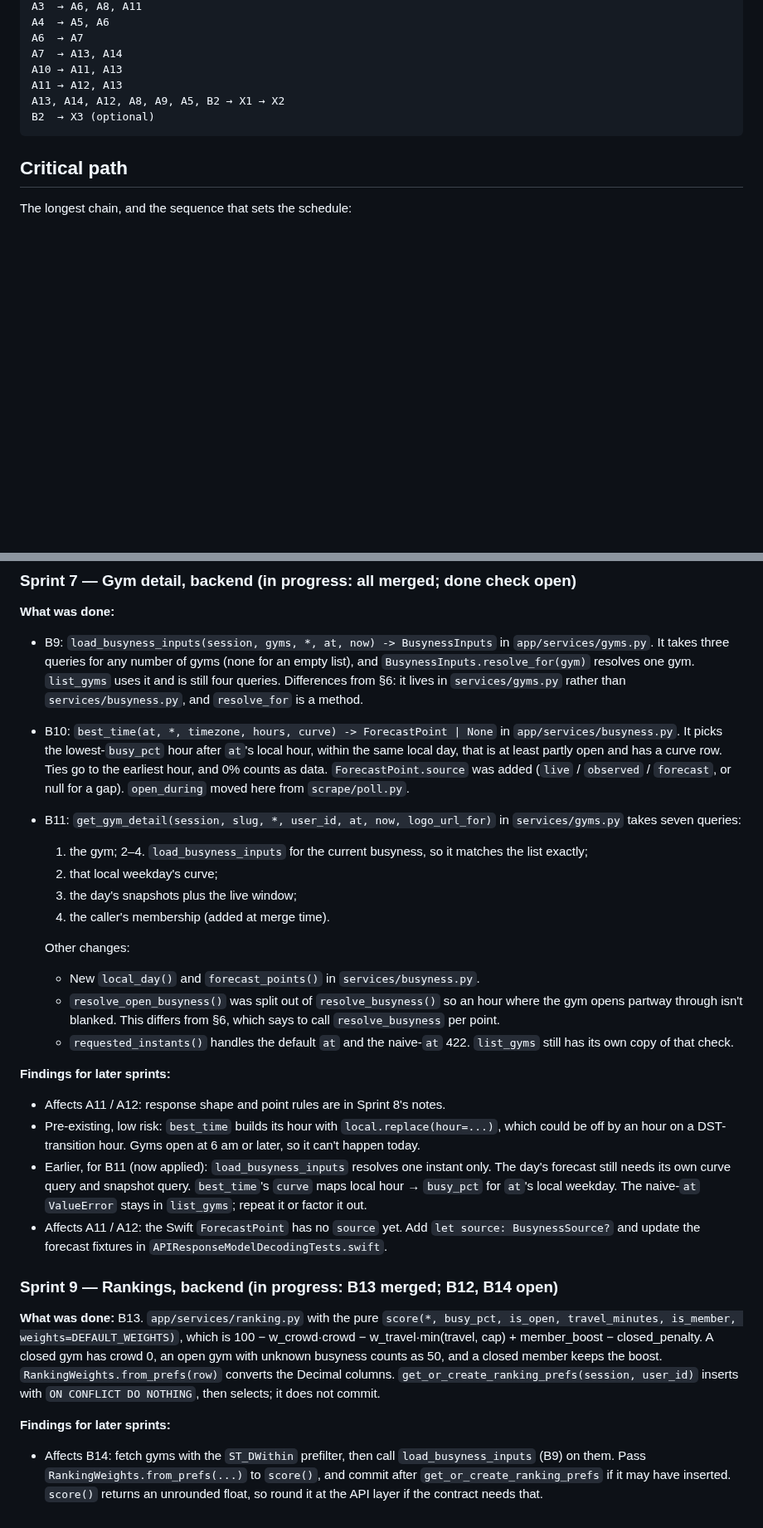
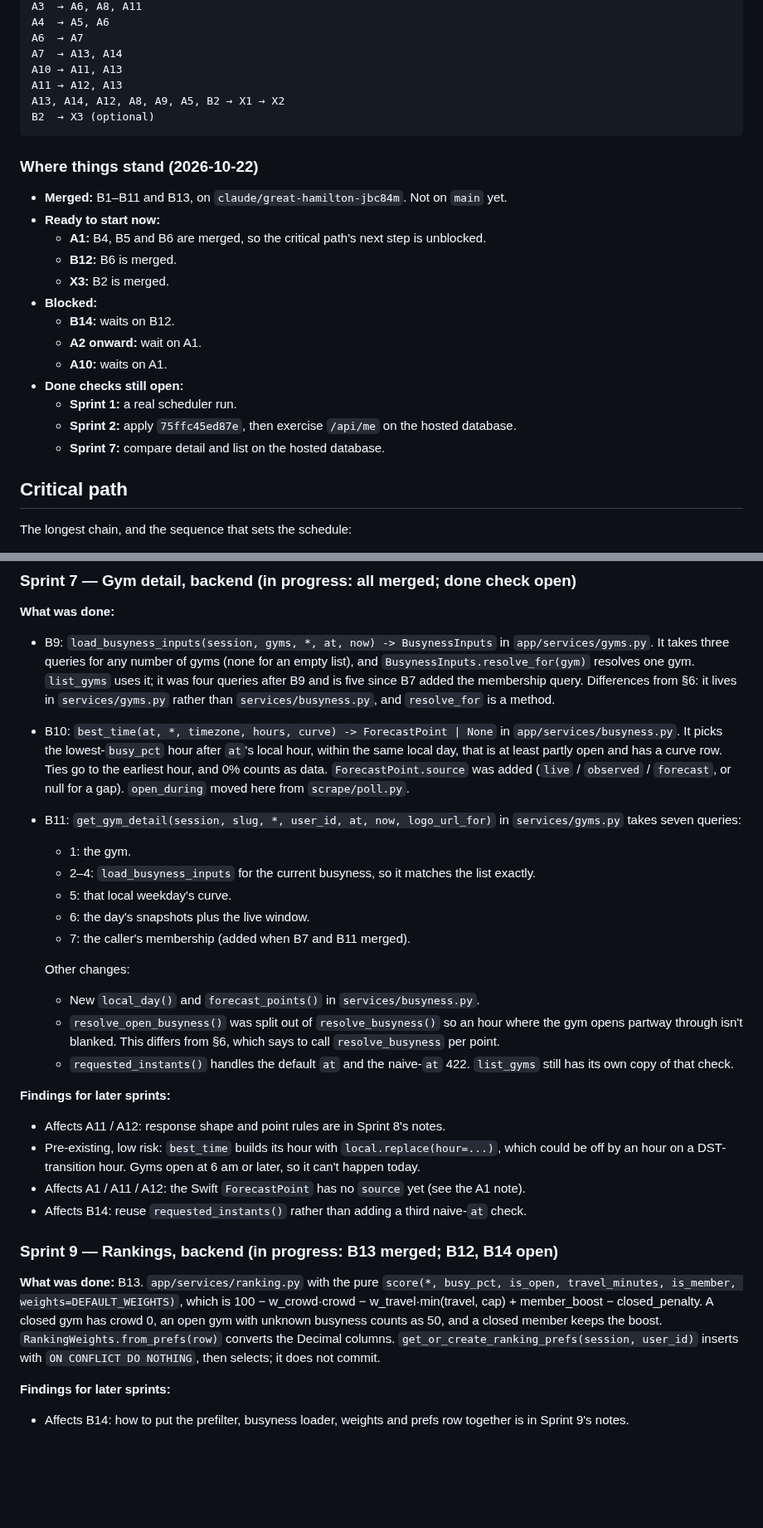
Before and after one commit to yonid4/boulder-bay, a Markdown page: boulder_bay_v1_sprints.md, 2 parts joined by grey strips. Shown at 83% size. GitHub-like rendering; blank space fills up the shorter version.

Commit message:
docs: refresh sprints doc with current status and prune stale findings

````diff
--- a/boulder_bay_v1_sprints.md
+++ b/boulder_bay_v1_sprints.md
@@ -426,6 +426,22 @@ A13, A14, A12, A8, A9, A5, B2 → X1 → X2
 B2  → X3 (optional)
 ```
 
+### Where things stand (2026-10-22)
+
+- **Merged:** B1–B11 and B13, on `claude/great-hamilton-jbc84m`. Not on `main` yet.
+- **Ready to start now:**
+  - **A1:** B4, B5 and B6 are merged, so the critical path's next step is unblocked.
+  - **B12:** B6 is merged.
+  - **X3:** B2 is merged.
+- **Blocked:**
+  - **B14:** waits on B12.
+  - **A2 onward:** wait on A1.
+  - **A10:** waits on A1.
+- **Done checks still open:**
+  - **Sprint 1:** a real scheduler run.
+  - **Sprint 2:** apply `75ffc45ed87e`, then exercise `/api/me` on the hosted database.
+  - **Sprint 7:** compare detail and list on the hosted database.
+
 ## Critical path
 
 The longest chain, and the sequence that sets the schedule:
@@ -565,8 +571,8 @@ Differences from §5: the route also 404s for an inactive gym, and the service t
 **What was done:**
 - B9: `load_busyness_inputs(session, gyms, *, at, now) -> BusynessInputs` in
   `app/services/gyms.py`. It takes three queries for any number of gyms (none for an empty
-  list), and `BusynessInputs.resolve_for(gym)` resolves one gym. `list_gyms` uses it and is
-  still four queries. Differences from §6: it lives in `services/gyms.py` rather than
+  list), and `BusynessInputs.resolve_for(gym)` resolves one gym. `list_gyms` uses it; it was
+  four queries after B9 and is five since B7 added the membership query. Differences from §6: it lives in `services/gyms.py` rather than
   `services/busyness.py`, and `resolve_for` is a method.
 - B10: `best_time(at, *, timezone, hours, curve) -> ForecastPoint | None` in
   `app/services/busyness.py`. It picks the lowest-`busy_pct` hour after `at`'s local hour,
@@ -576,11 +582,11 @@ Differences from §5: the route also 404s for an inactive gym, and the service t
   `scrape/poll.py`.
 - B11: `get_gym_detail(session, slug, *, user_id, at, now, logo_url_for)` in
   `services/gyms.py` takes seven queries:
-  1. the gym;
-  2–4. `load_busyness_inputs` for the current busyness, so it matches the list exactly;
-  5. that local weekday's curve;
-  6. the day's snapshots plus the live window;
-  7. the caller's membership (added at merge time).
+  - 1: the gym.
+  - 2–4: `load_busyness_inputs` for the current busyness, so it matches the list exactly.
+  - 5: that local weekday's curve.
+  - 6: the day's snapshots plus the live window.
+  - 7: the caller's membership (added when B7 and B11 merged).
 
   Other changes:
   - New `local_day()` and `forecast_points()` in `services/busyness.py`.
@@ -595,13 +601,8 @@ Differences from §5: the route also 404s for an inactive gym, and the service t
 - Pre-existing, low risk: `best_time` builds its hour with `local.replace(hour=...)`, which
   could be off by an hour on a DST-transition hour. Gyms open at 6 am or later, so it can't
   happen today.
-- Earlier, for B11 (now applied): `load_busyness_inputs` resolves one instant only. The day's forecast still
-  needs its own curve query and snapshot query. `best_time`'s `curve` maps local hour →
-  `busy_pct` for `at`'s local weekday. The naive-`at` `ValueError` stays in `list_gyms`;
-  repeat it or factor it out.
-- Affects A11 / A12: the Swift `ForecastPoint` has no `source` yet. Add
-  `let source: BusynessSource?` and update the forecast fixtures in
-  `APIResponseModelDecodingTests.swift`.
+- Affects A1 / A11 / A12: the Swift `ForecastPoint` has no `source` yet (see the A1 note).
+- Affects B14: reuse `requested_instants()` rather than adding a third naive-`at` check.
 
 ### Sprint 9 — Rankings, backend (in progress: B13 merged; B12, B14 open)
 **What was done:** B13. `app/services/ranking.py` with the pure
@@ -613,7 +614,5 @@ boost. `RankingWeights.from_prefs(row)` converts the Decimal columns.
 selects; it does not commit.
 
 **Findings for later sprints:**
-- Affects B14: fetch gyms with the `ST_DWithin` prefilter, then call `load_busyness_inputs`
-  (B9) on them. Pass `RankingWeights.from_prefs(...)` to `score()`, and commit after
-  `get_or_create_ranking_prefs` if it may have inserted. `score()` returns an unrounded float,
-  so round it at the API layer if the contract needs that.
+- Affects B14: how to put the prefilter, busyness loader, weights and prefs row together is
+  in Sprint 9's notes.
````
Also changed, not shown: other parts of boulder_bay_v1_sprints.md (+4 -14 lines).
